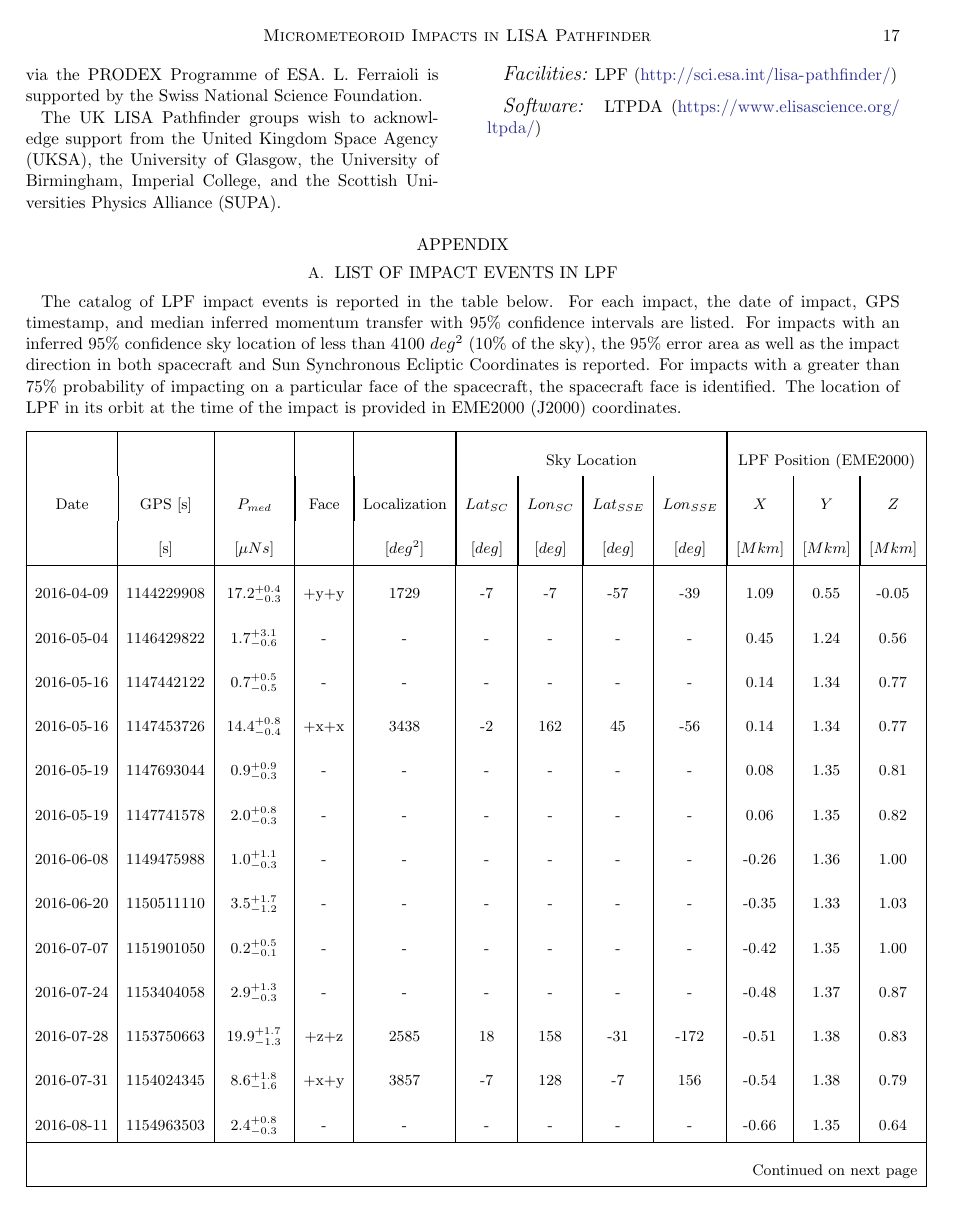
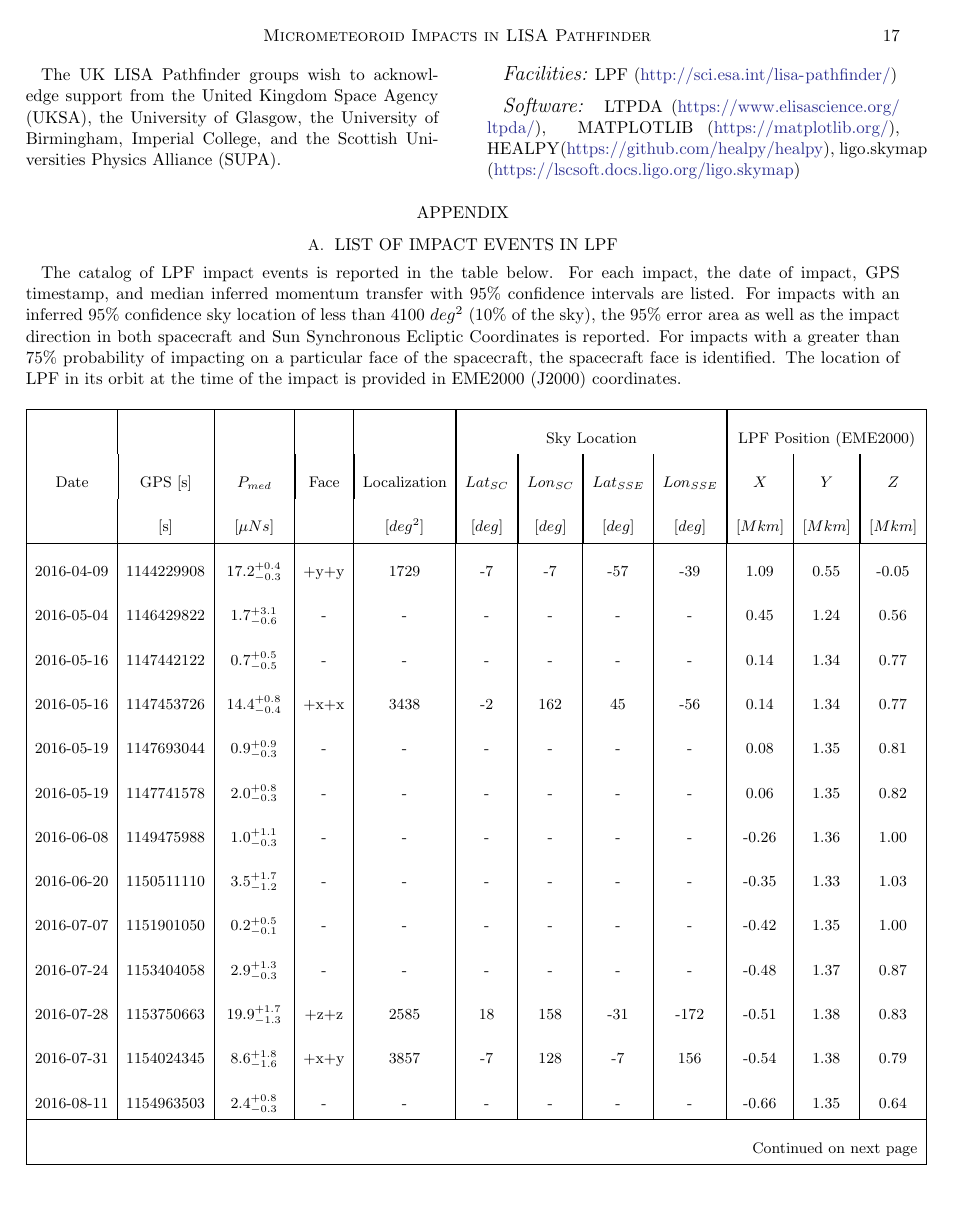
Before and after one commit to tlittenberg/LISAPathfinder, a LaTeX paper (docs/ApJ/LPFmicrometeoroids.tex): page 17 of 22. Compiled offline with pdfLaTeX.

Commit message:
minor tweaks

```diff
--- a/docs/ApJ/LPFmicrometeoroids.tex
+++ b/docs/ApJ/LPFmicrometeoroids.tex
@@ -784,7 +784,10 @@ and the Scottish Universities Physics Alliance (SUPA).
 %% the manusscript. Authors should list each code and include either a
 %% citation or url to the code inside ()s when available.
 
-\software{LTPDA (\url{https://www.elisascience.org/ltpda/})}
+\software{LTPDA (\url{https://www.elisascience.org/ltpda/}), \:
+MATPLOTLIB (\url{https://matplotlib.org/}),\:
+HEALPY (\url{https://github.com/healpy/healpy}),\:
+ligo.skymap (\url{https://lscsoft.docs.ligo.org/ligo.skymap})}
 
 %% Appendix material should be preceded with a single \appendix command.
 %% There should be a \section command for each appendix. Mark appendix
```
Also changed, not shown: docs/ApJ/LPFmicrometeoroids.tex (4 more changed lines).
